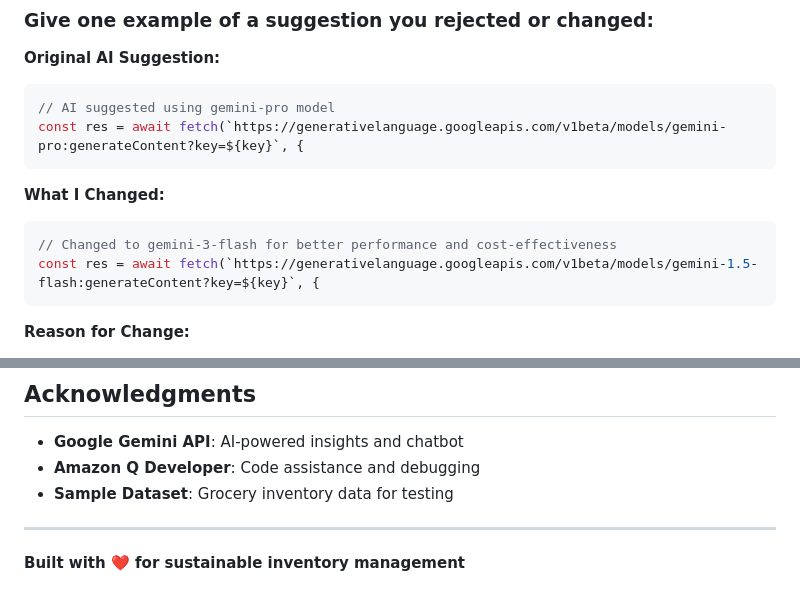
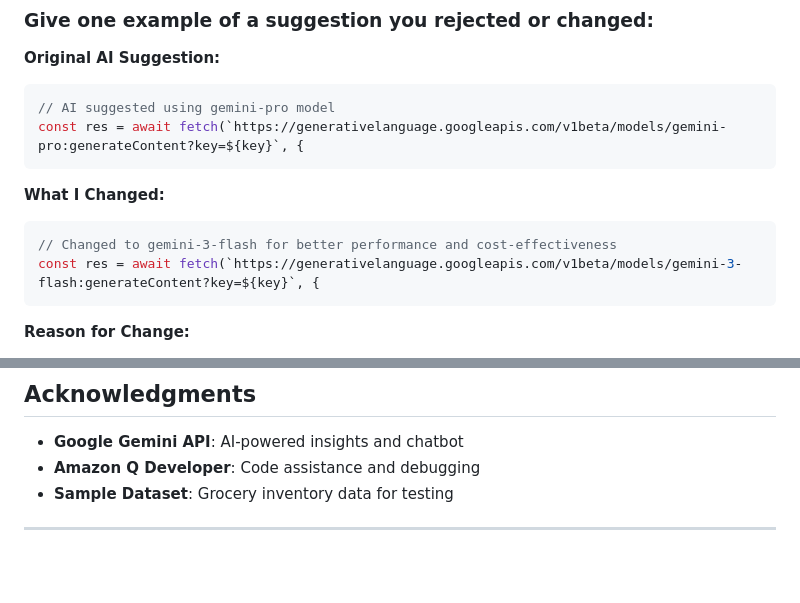
Before and after one commit to srikanth11-004/Green-Tech-Inventory-Assistant, a Markdown page: README.md, 2 parts joined by grey strips. GitHub-like rendering; blank space fills up the shorter version.

````diff
--- a/README.md
+++ b/README.md
@@ -74,7 +74,7 @@ const res = await fetch(`https://generativelanguage.googleapis.com/v1beta/models
 **What I Changed:**
 ```javascript
 // Changed to gemini-3-flash for better performance and cost-effectiveness
-const res = await fetch(`https://generativelanguage.googleapis.com/v1beta/models/gemini-1.5-flash:generateContent?key=${key}`, {
+const res = await fetch(`https://generativelanguage.googleapis.com/v1beta/models/gemini-3-flash:generateContent?key=${key}`, {
 ```
 
 **Reason for Change:**
@@ -390,5 +390,3 @@ window.__GEMINI_KEY__ = "YOUR_API_KEY_HERE";
 - **Sample Dataset**: Grocery inventory data for testing
 
 ---
-
-**Built with ❤️ for sustainable inventory management**
````
